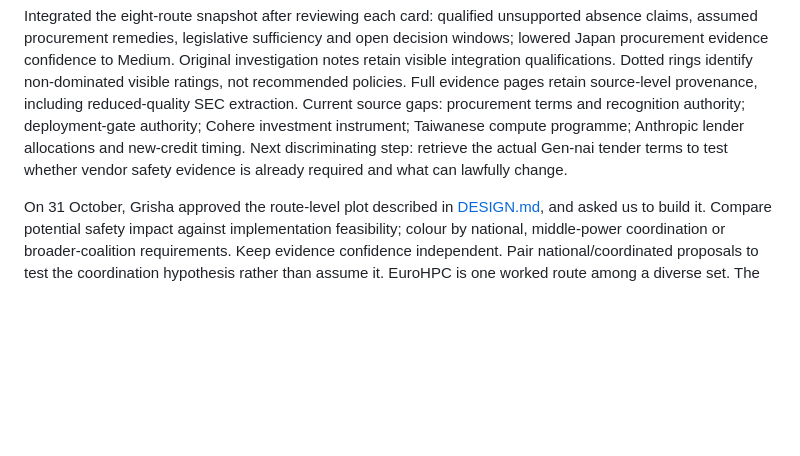
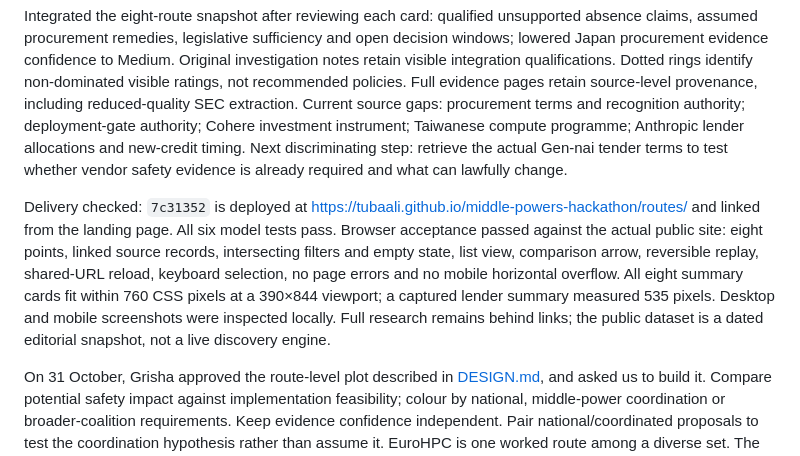
Before and after one commit to TubaAli/middle-powers-hackathon, a Markdown page: notes.md, the part around the change. Drawn GitHub-style; blank space fills up the shorter version.

Commit message:
Record public executive explorer acceptance checks
Session: ses_e6faafd8dffePCltlwXtbrko9x

```diff
--- a/notes.md
+++ b/notes.md
@@ -5,6 +5,8 @@
 Executive-first design WIP: Grisha asked for an at-a-glance map and a one-mobile-page route overview, with research behind text links. Implemented short editorial briefs, linked full research pages, optional filters/comparisons, a highlighted upper-right direction and mobile selection scrolling. All eight route investigations have now arrived; their unreviewed data remains local pending integration, including correction of categorical absence claims in the procurement draft.
 
 Integrated the eight-route snapshot after reviewing each card: qualified unsupported absence claims, assumed procurement remedies, legislative sufficiency and open decision windows; lowered Japan procurement evidence confidence to Medium. Original investigation notes retain visible integration qualifications. Dotted rings identify non-dominated visible ratings, not recommended policies. Full evidence pages retain source-level provenance, including reduced-quality SEC extraction. Current source gaps: procurement terms and recognition authority; deployment-gate authority; Cohere investment instrument; Taiwanese compute programme; Anthropic lender allocations and new-credit timing. Next discriminating step: retrieve the actual Gen-nai tender terms to test whether vendor safety evidence is already required and what can lawfully change.
+
+Delivery checked: `7c31352` is deployed at https://tubaali.github.io/middle-powers-hackathon/routes/ and linked from the landing page. All six model tests pass. Browser acceptance passed against the actual public site: eight points, linked source records, intersecting filters and empty state, list view, comparison arrow, reversible replay, shared-URL reload, keyboard selection, no page errors and no mobile horizontal overflow. All eight summary cards fit within 760 CSS pixels at a 390×844 viewport; a captured lender summary measured 535 pixels. Desktop and mobile screenshots were inspected locally. Full research remains behind links; the public dataset is a dated editorial snapshot, not a live discovery engine.
 
 On 31 October, Grisha approved the route-level plot described in [DESIGN.md](DESIGN.md#approved-direction-routes-to-safeguards-31-october-2026), and asked us to build it. Compare potential safety impact against implementation feasibility; colour by national, middle-power coordination or broader-coalition requirements. Keep evidence confidence independent. Pair national/coordinated proposals to test the coordination hypothesis rather than assume it. EuroHPC is one worked route among a diverse set. The first build will demonstrate source-backed evidence updates; continuous literature discovery is a later capability, not a claim about the static demo.
 
```
